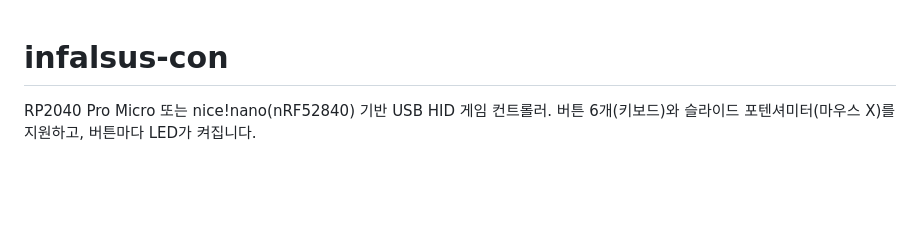
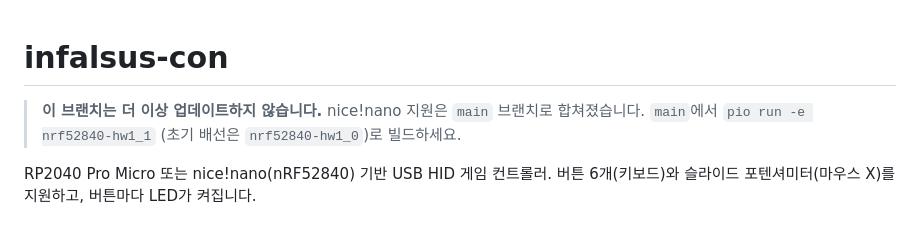
Before and after one commit to ConfeitoHS/infalsus-con, a Markdown page: README.md, the part around the change. Rendered like a GitHub page; blank space fills up the shorter version.

Commit message:
Point to main: nice!nano support now lives there
Co-Authored-By: Claude Opus 5.5 <noreply@anthropic.com>
Claude-Session: https://claude.ai/code/session_01EjdWgDp3RLrzgnjKKYAzyb

```diff
--- a/README.md
+++ b/README.md
@@ -1,4 +1,6 @@
 # infalsus-con
+
+> **이 브랜치는 더 이상 업데이트하지 않습니다.** nice!nano 지원은 `main` 브랜치로 합쳐졌습니다. `main`에서 `pio run -e nrf52840-hw1_1` (초기 배선은 `nrf52840-hw1_0`)로 빌드하세요.
 
 RP2040 Pro Micro 또는 nice!nano(nRF52840) 기반 USB HID 게임 컨트롤러. 버튼 6개(키보드)와 슬라이드 포텐셔미터(마우스 X)를 지원하고, 버튼마다 LED가 켜집니다.
 
```
